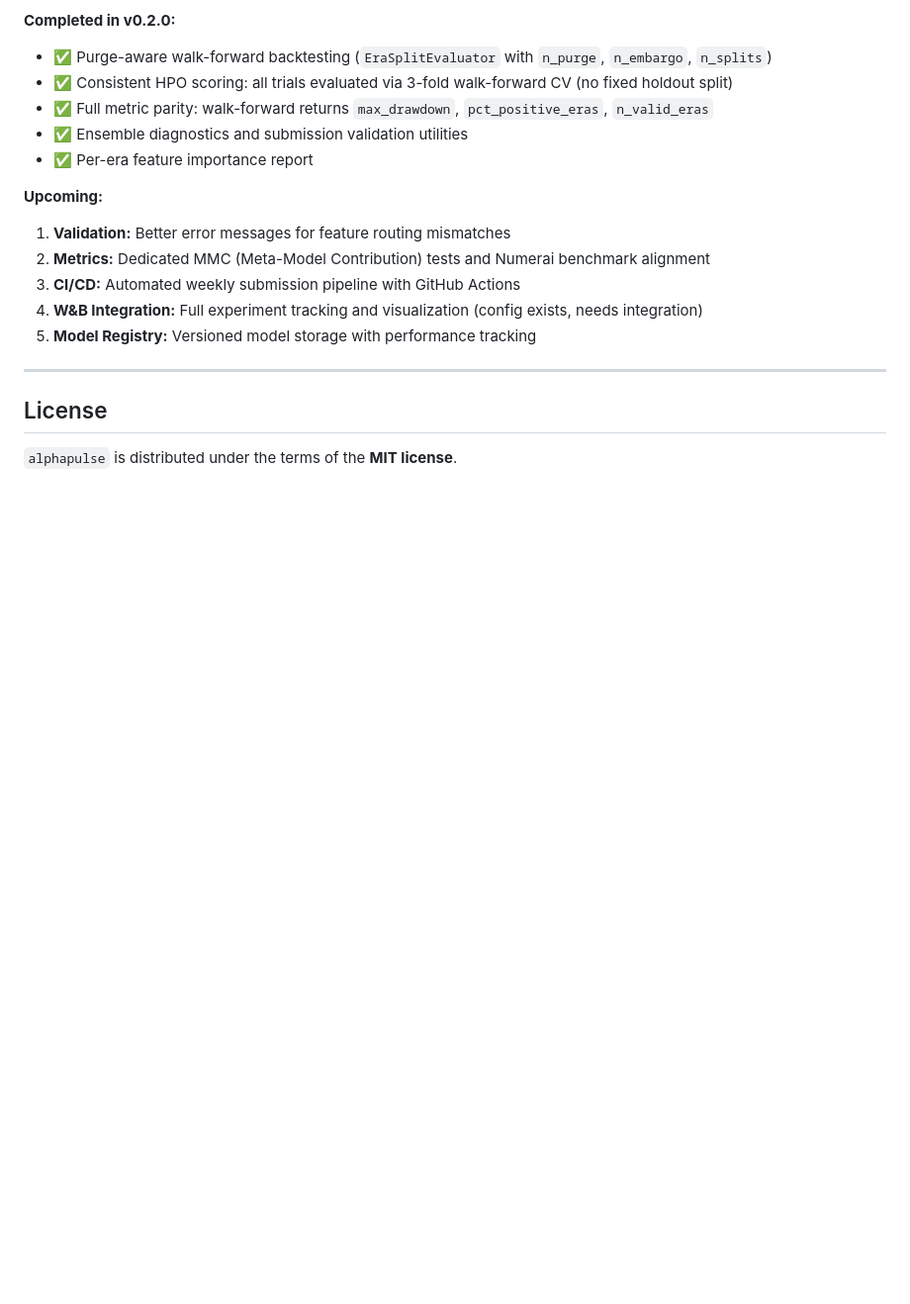
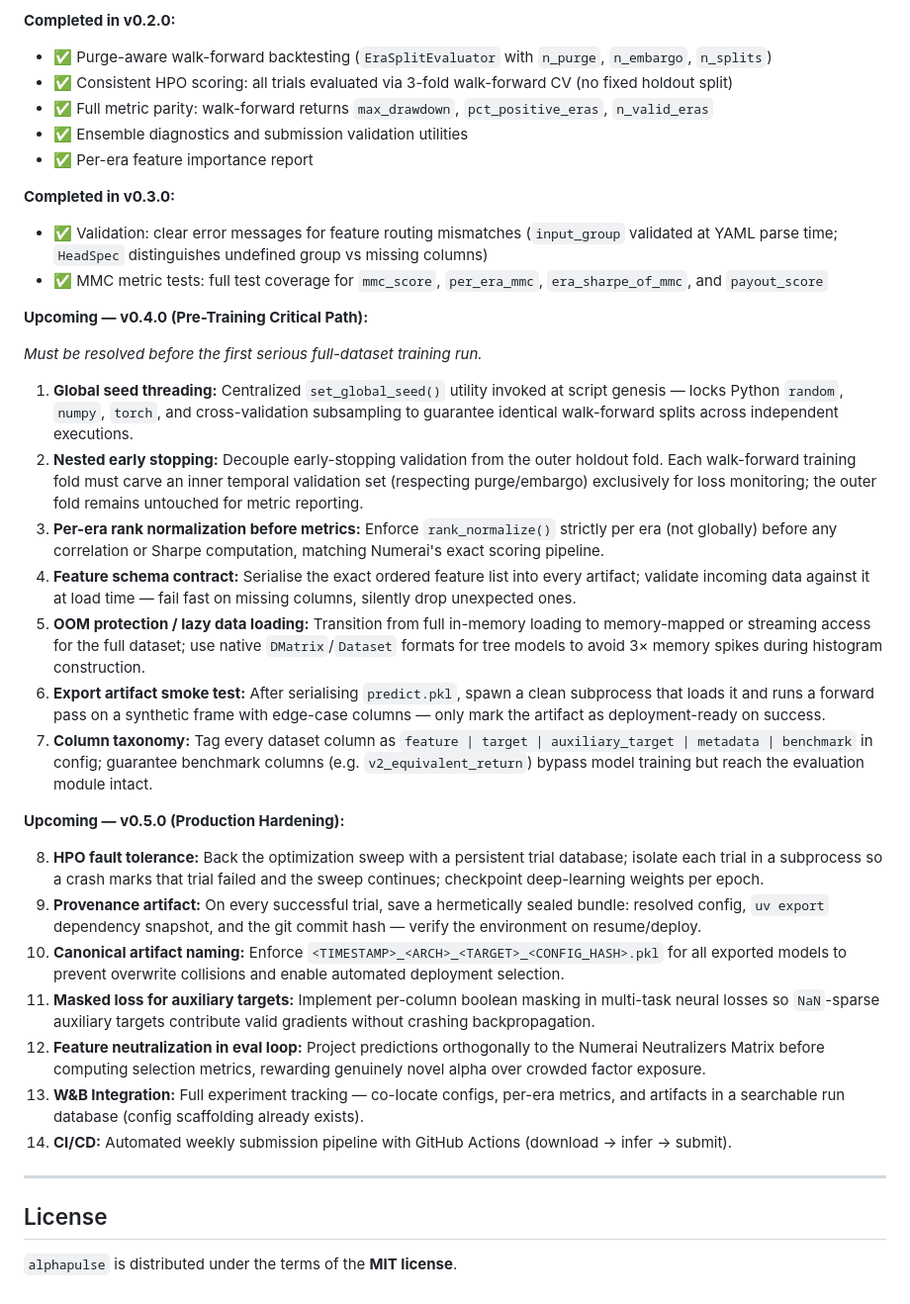
Before and after one commit to Palamabron/AlphaPulse, a Markdown page: README.md, the part around the change. Shown at 99% size. Rendered like a GitHub page; blank space fills up the shorter version.

Commit message:
docs: update roadmap with pre-training critical path from architecture audit
Adds v0.4.0 (Pre-Training Critical Path) and v0.5.0 (Production
Hardening) sections based on deep research gap analysis covering seed
threading, nested early stopping, per-era rank normalization, OOM
protection, export smoke testing, column taxonomy, HPO fault tolerance,
provenance capture, canonical naming, masked auxiliary loss, and feature
neutralization in the eval loop.

Co-Authored-By: Claude Sonnet 4.6 <noreply@anthropic.com>

```diff
--- a/README.md
+++ b/README.md
@@ -535,12 +535,31 @@ Commit messages: prefer conventional commits (e.g. `feat: ...`, `fix: ...`, `doc
 - ✅ Ensemble diagnostics and submission validation utilities
 - ✅ Per-era feature importance report
 
-**Upcoming:**
-1. **Validation:** Better error messages for feature routing mismatches
-2. **Metrics:** Dedicated MMC (Meta-Model Contribution) tests and Numerai benchmark alignment
-3. **CI/CD:** Automated weekly submission pipeline with GitHub Actions
-4. **W&B Integration:** Full experiment tracking and visualization (config exists, needs integration)
-5. **Model Registry:** Versioned model storage with performance tracking
+**Completed in v0.3.0:**
+- ✅ Validation: clear error messages for feature routing mismatches (`input_group` validated at YAML parse time; `HeadSpec` distinguishes undefined group vs missing columns)
+- ✅ MMC metric tests: full test coverage for `mmc_score`, `per_era_mmc`, `era_sharpe_of_mmc`, and `payout_score`
+
+**Upcoming — v0.4.0 (Pre-Training Critical Path):**
+
+*Must be resolved before the first serious full-dataset training run.*
+
+1. **Global seed threading:** Centralized `set_global_seed()` utility invoked at script genesis — locks Python `random`, `numpy`, `torch`, and cross-validation subsampling to guarantee identical walk-forward splits across independent executions.
+2. **Nested early stopping:** Decouple early-stopping validation from the outer holdout fold. Each walk-forward training fold must carve an inner temporal validation set (respecting purge/embargo) exclusively for loss monitoring; the outer fold remains untouched for metric reporting.
+3. **Per-era rank normalization before metrics:** Enforce `rank_normalize()` strictly per era (not globally) before any correlation or Sharpe computation, matching Numerai's exact scoring pipeline.
+4. **Feature schema contract:** Serialise the exact ordered feature list into every artifact; validate incoming data against it at load time — fail fast on missing columns, silently drop unexpected ones.
+5. **OOM protection / lazy data loading:** Transition from full in-memory loading to memory-mapped or streaming access for the full dataset; use native `DMatrix`/`Dataset` formats for tree models to avoid 3× memory spikes during histogram construction.
+6. **Export artifact smoke test:** After serialising `predict.pkl`, spawn a clean subprocess that loads it and runs a forward pass on a synthetic frame with edge-case columns — only mark the artifact as deployment-ready on success.
+7. **Column taxonomy:** Tag every dataset column as `feature | target | auxiliary_target | metadata | benchmark` in config; guarantee benchmark columns (e.g. `v2_equivalent_return`) bypass model training but reach the evaluation module intact.
+
+**Upcoming — v0.5.0 (Production Hardening):**
+
+8. **HPO fault tolerance:** Back the optimization sweep with a persistent trial database; isolate each trial in a subprocess so a crash marks that trial failed and the sweep continues; checkpoint deep-learning weights per epoch.
+9. **Provenance artifact:** On every successful trial, save a hermetically sealed bundle: resolved config, `uv export` dependency snapshot, and the git commit hash — verify the environment on resume/deploy.
+10. **Canonical artifact naming:** Enforce `<TIMESTAMP>_<ARCH>_<TARGET>_<CONFIG_HASH>.pkl` for all exported models to prevent overwrite collisions and enable automated deployment selection.
+11. **Masked loss for auxiliary targets:** Implement per-column boolean masking in multi-task neural losses so `NaN`-sparse auxiliary targets contribute valid gradients without crashing backpropagation.
+12. **Feature neutralization in eval loop:** Project predictions orthogonally to the Numerai Neutralizers Matrix before computing selection metrics, rewarding genuinely novel alpha over crowded factor exposure.
+13. **W&B Integration:** Full experiment tracking — co-locate configs, per-era metrics, and artifacts in a searchable run database (config scaffolding already exists).
+14. **CI/CD:** Automated weekly submission pipeline with GitHub Actions (download → infer → submit).
 
 -----
 
```
